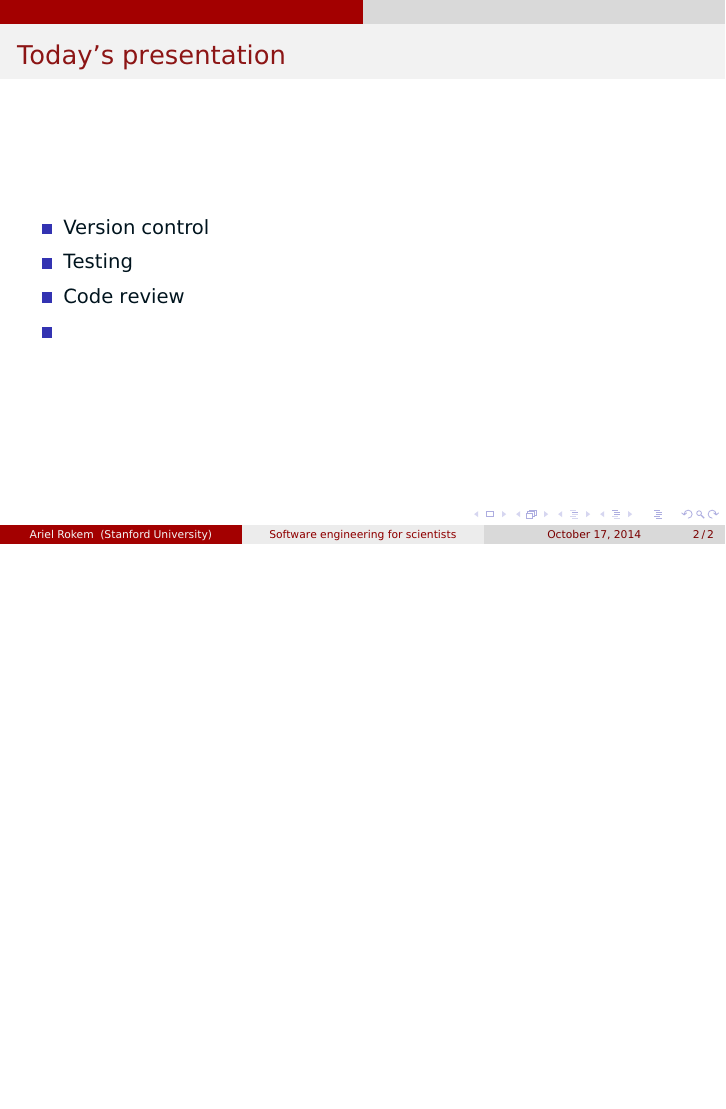
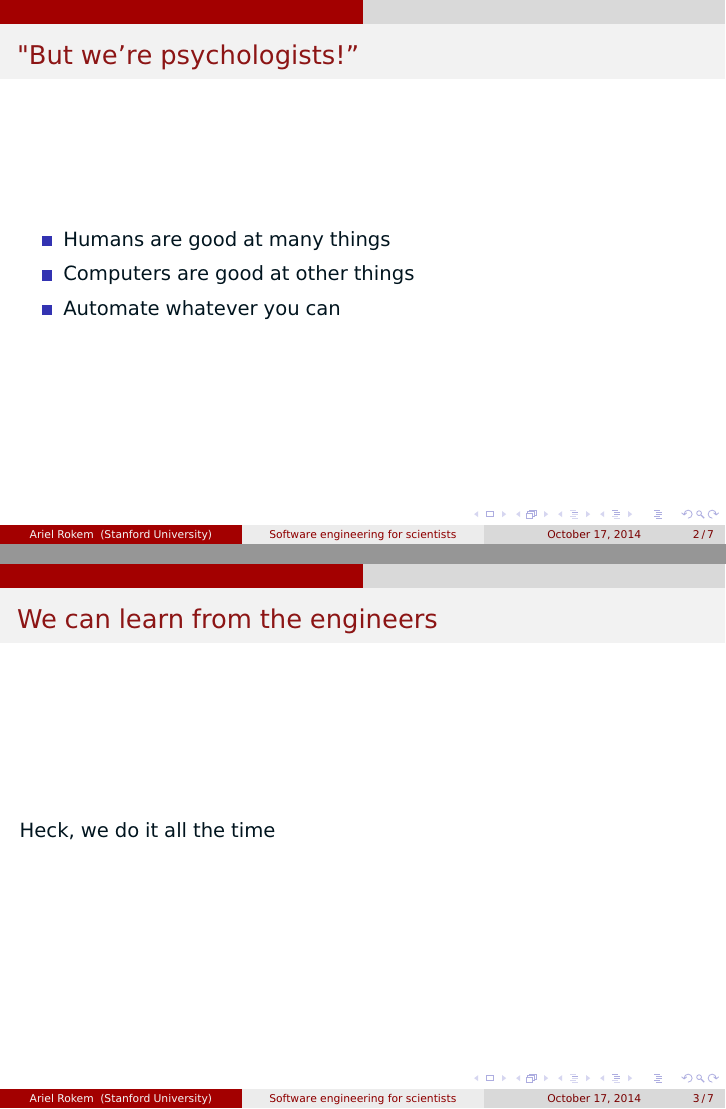
Before and after one commit to arokem/frisem-20141016, LaTeX slides (frisem_201410.tex): page 2 of 2 before the commit and pages 5 and 7 of 15 after it, the two joined at a grey line, the shorter picture padded with empty space. Compiled offline with pdfLaTeX.

Commit message:
A bit of work. Nothing too impressive.

```diff
--- a/frisem_201410.tex
+++ b/frisem_201410.tex
@@ -56,3 +56,22 @@ stringstyle=\color{strings}}
 
 
 \begin{frame}
+\frametitle{"But we're psychologists!''}
+\begin{itemize}
+\pause
+\item
+Humans are good at many things
+\pause
+\item
+Computers are good at other things
+\pause
+\item
+Automate whatever you can
+\end{itemize}
+\end{frame}
+
+\begin{frame}
+\frametitle{We can learn from the engineers}
+\pause
+ Heck, we do it all the time
+\end{frame}
```
Also changed, not shown: frisem_201410.tex (29 more changed lines).
